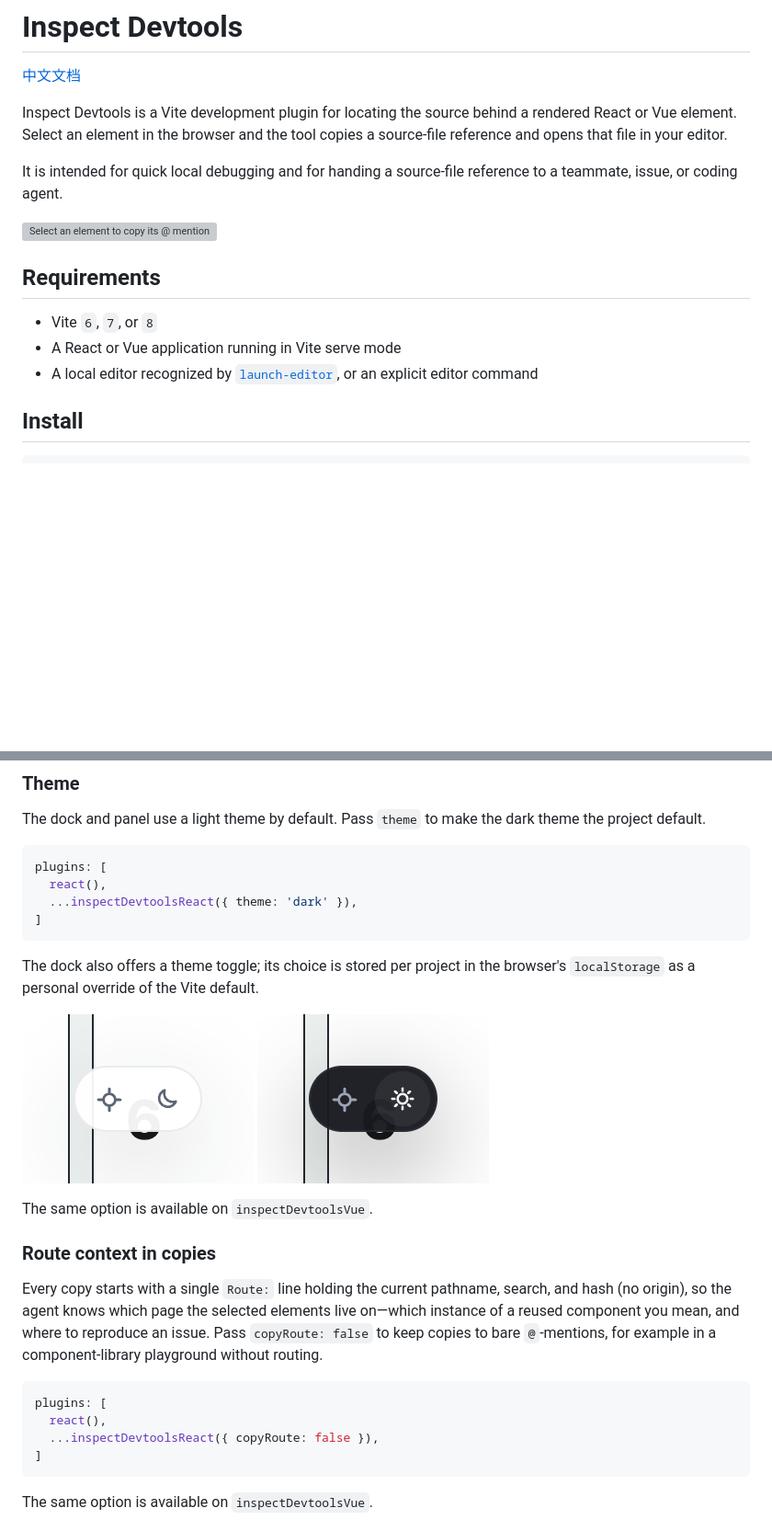
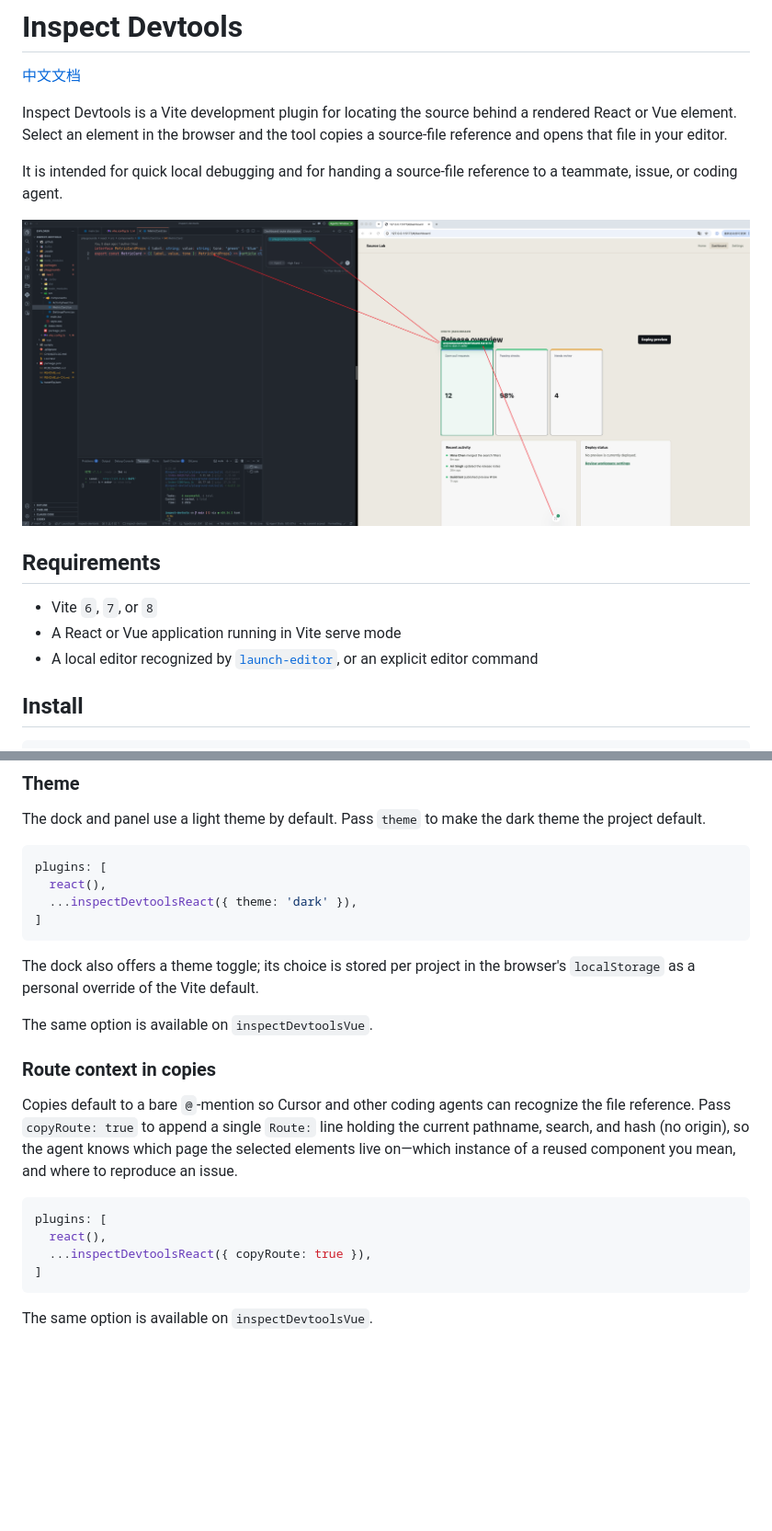
Before and after one commit to reeswell/inspect-devtools, a Markdown page: README.md, 2 parts joined by grey strips. Shown at 92% size. Drawn GitHub-style; pictures changed too: docs/dock-dark.png (deleted), docs/dock-light.png (deleted), docs/inspect-workflow.png (added); blank space fills up the shorter version; grey boxes are pictures that could not be loaded.

````diff
--- a/README.md
+++ b/README.md
@@ -6,7 +6,7 @@ Inspect Devtools is a Vite development plugin for locating the source behind a r
 
 It is intended for quick local debugging and for handing a source-file reference to a teammate, issue, or coding agent.
 
-![Select an element to copy its `@` mention and open the source in your editor](https://raw.githubusercontent.com/reeswell/inspect-devtools/main/docs/inspect.gif)
+![Inspect Devtools workflow](./docs/inspect-workflow.png)
 
 ## Requirements
 
@@ -80,19 +80,16 @@ plugins: [
 
 The dock also offers a theme toggle; its choice is stored per project in the browser's `localStorage` as a personal override of the Vite default.
 
-![Dock in the light theme](https://raw.githubusercontent.com/reeswell/inspect-devtools/main/docs/dock-light.png#gh-light-mode-only)
-![Dock in the dark theme](https://raw.githubusercontent.com/reeswell/inspect-devtools/main/docs/dock-dark.png#gh-dark-mode-only)
-
 The same option is available on `inspectDevtoolsVue`.
 
 ### Route context in copies
 
-Every copy starts with a single `Route:` line holding the current pathname, search, and hash (no origin), so the agent knows which page the selected elements live on—which instance of a reused component you mean, and where to reproduce an issue. Pass `copyRoute: false` to keep copies to bare `@`-mentions, for example in a component-library playground without routing.
+Copies default to a bare `@`-mention so Cursor and other coding agents can recognize the file reference. Pass `copyRoute: true` to append a single `Route:` line holding the current pathname, search, and hash (no origin), so the agent knows which page the selected elements live on—which instance of a reused component you mean, and where to reproduce an issue.
 
 ```ts
 plugins: [
   react(),
-  ...inspectDevtoolsReact({ copyRoute: false }),
+  ...inspectDevtoolsReact({ copyRoute: true }),
 ]
 ```
 
````
Also changed, not shown: other parts of README.md (+2 -2 lines), CHANGELOG.md (+5 -0 lines), README.zh-CN.md (+4 -7 lines), docs/toast.png (deleted), 9 other files.
